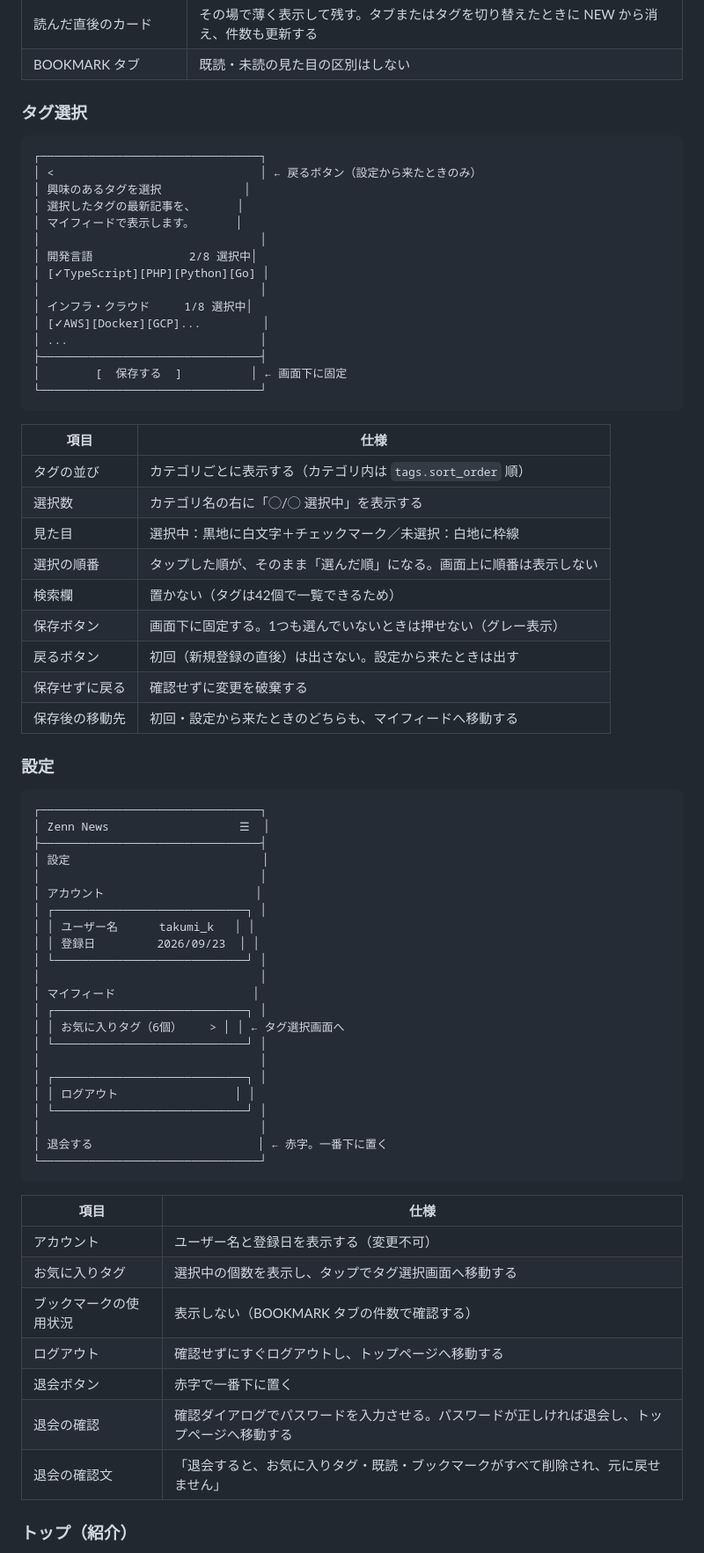
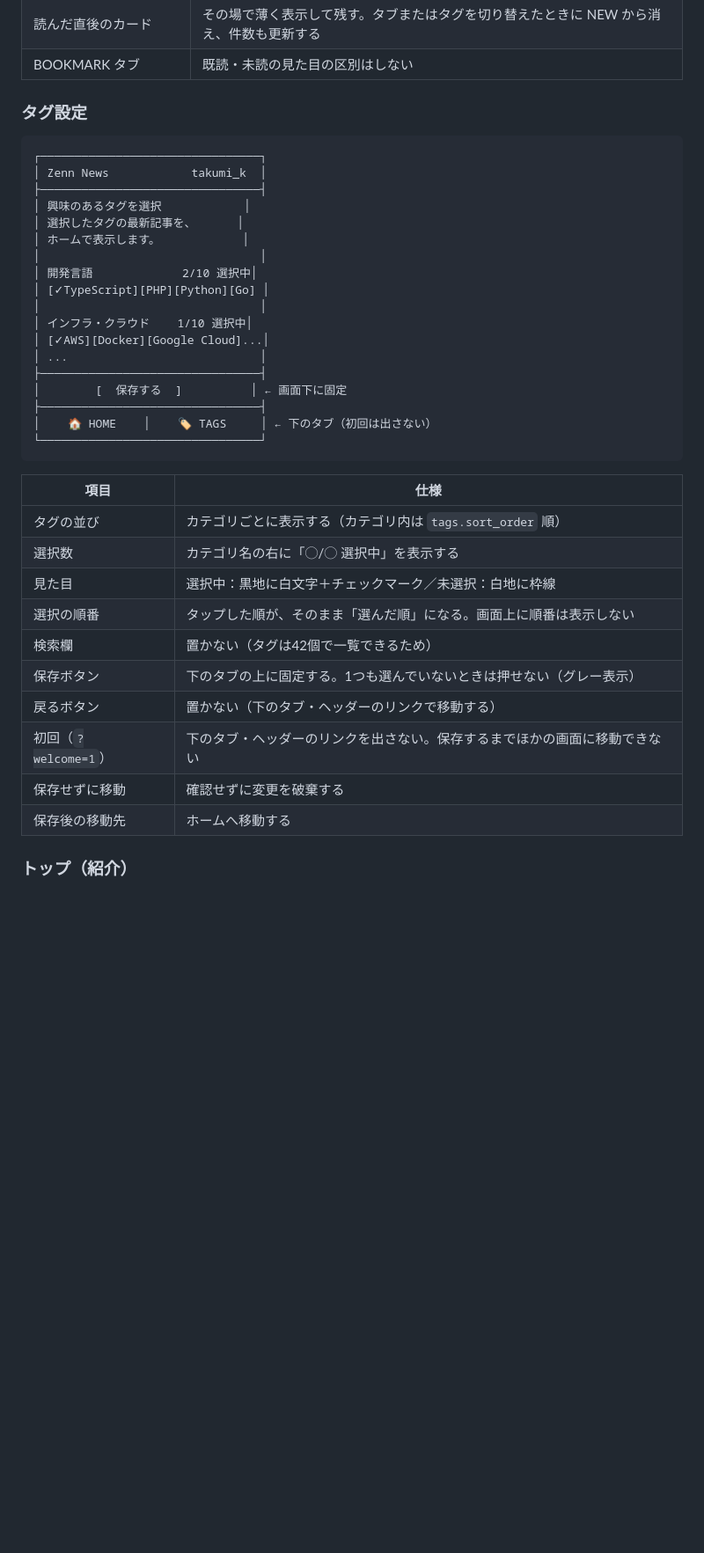
Before and after one commit to kabochan73/ZennNews-Portfolio2, a Markdown page: doc/04-screens.md, the part around one of its changes. Shown at 88% size. Drawn GitHub-style; blank space fills up the shorter version.

````diff
--- a/doc/04-screens.md
+++ b/doc/04-screens.md
@@ -91,23 +108,26 @@
 | 読んだ直後のカード | その場で薄く表示して残す。タブまたはタグを切り替えたときに NEW から消え、件数も更新する |
 | BOOKMARK タブ | 既読・未読の見た目の区別はしない |
 
-### タグ選択
+### タグ設定
 
 ```
 ┌────────────────────────────────┐
-│ <                              │ ← 戻るボタン（設定から来たときのみ）
+│ Zenn News            takumi_k  │
+├────────────────────────────────┤
 │ 興味のあるタグを選択            │
 │ 選択したタグの最新記事を、      │
-│ マイフィードで表示します。      │
+│ ホームで表示します。            │
 │                                │
-│ 開発言語              2/8 選択中│
+│ 開発言語             2/10 選択中│
 │ [✓TypeScript][PHP][Python][Go] │
 │                                │
-│ インフラ・クラウド     1/8 選択中│
-│ [✓AWS][Docker][GCP]...         │
+│ インフラ・クラウド    1/10 選択中│
+│ [✓AWS][Docker][Google Cloud]...│
 │ ...                            │
 ├────────────────────────────────┤
 │        [  保存する  ]          │ ← 画面下に固定
+├────────────────────────────────┤
+│    🏠 HOME    │    🏷 TAGS     │ ← 下のタブ（初回は出さない）
 └────────────────────────────────┘
 ```
 
@@ -118,47 +138,11 @@
 | 見た目 | 選択中：黒地に白文字＋チェックマーク／未選択：白地に枠線 |
 | 選択の順番 | タップした順が、そのまま「選んだ順」になる。画面上に順番は表示しない |
 | 検索欄 | 置かない（タグは42個で一覧できるため） |
-| 保存ボタン | 画面下に固定する。1つも選んでいないときは押せない（グレー表示） |
-| 戻るボタン | 初回（新規登録の直後）は出さない。設定から来たときは出す |
-| 保存せずに戻る | 確認せずに変更を破棄する |
-| 保存後の移動先 | 初回・設定から来たときのどちらも、マイフィードへ移動する |
-
-### 設定
-
-```
-┌────────────────────────────────┐
-│ Zenn News                   ☰  │
-├────────────────────────────────┤
-│ 設定                            │
-│                                │
-│ アカウント                      │
-│ ┌────────────────────────────┐ │
-│ │ ユーザー名      takumi_k   │ │
-│ │ 登録日         2026/09/23  │ │
-│ └────────────────────────────┘ │
-│                                │
-│ マイフィード                    │
-│ ┌────────────────────────────┐ │
-│ │ お気に入りタグ（6個）    > │ │ ← タグ選択画面へ
-│ └────────────────────────────┘ │
-│                                │
-│ ┌────────────────────────────┐ │
-│ │ ログアウト                 │ │
-│ └────────────────────────────┘ │
-│                                │
-│ 退会する                        │ ← 赤字。一番下に置く
-└────────────────────────────────┘
-```
-
-| 項目 | 仕様 |
-|---|---|
-| アカウント | ユーザー名と登録日を表示する（変更不可） |
-| お気に入りタグ | 選択中の個数を表示し、タップでタグ選択画面へ移動する |
-| ブックマークの使用状況 | 表示しない（BOOKMARK タブの件数で確認する） |
-| ログアウト | 確認せずにすぐログアウトし、トップページへ移動する |
-| 退会ボタン | 赤字で一番下に置く |
-| 退会の確認 | 確認ダイアログでパスワードを入力させる。パスワードが正しければ退会し、トップページへ移動する |
-| 退会の確認文 | 「退会すると、お気に入りタグ・既読・ブックマークがすべて削除され、元に戻せません」 |
+| 保存ボタン | 下のタブの上に固定する。1つも選んでいないときは押せない（グレー表示） |
+| 戻るボタン | 置かない（下のタブ・ヘッダーのリンクで移動する） |
+| 初回（`?welcome=1`） | 下のタブ・ヘッダーのリンクを出さない。保存するまでほかの画面に移動できない |
+| 保存せずに移動 | 確認せずに変更を破棄する |
+| 保存後の移動先 | ホームへ移動する |
 
 ### トップ（紹介）
 
````
Also changed, not shown: other parts of doc/04-screens.md (+41 -24 lines), doc/02-features.md (+6 -6 lines), doc/09-api.md (+9 -3 lines).
